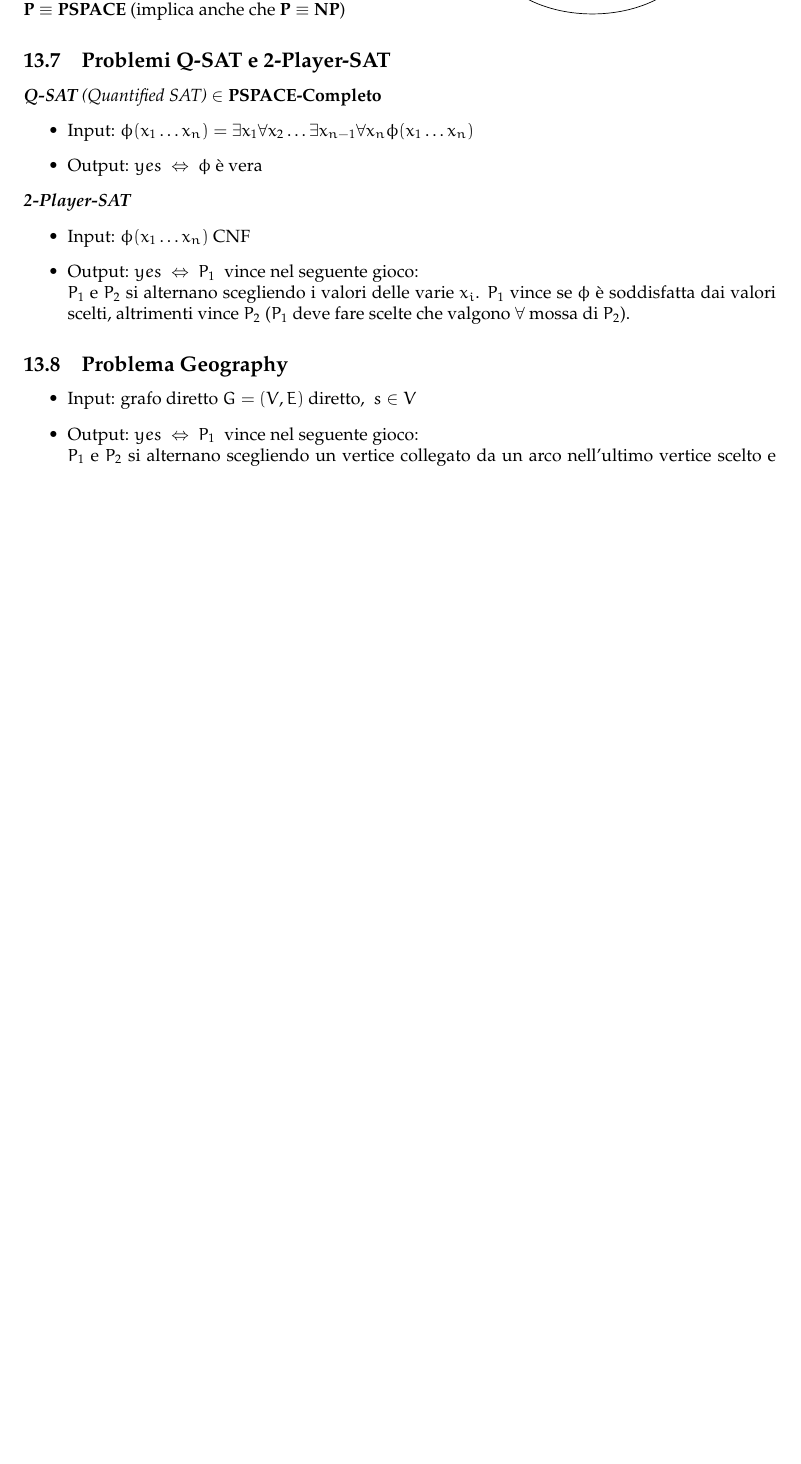
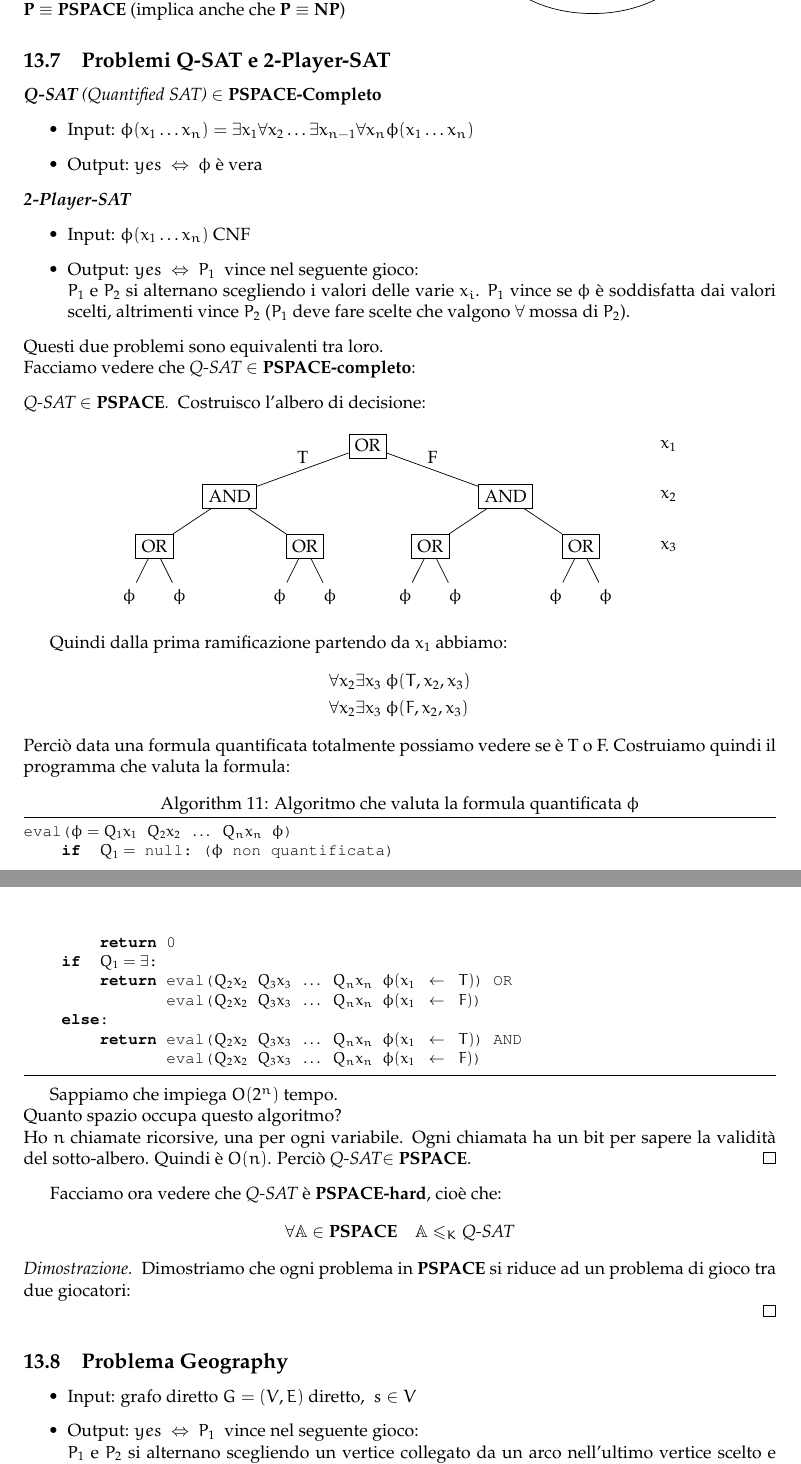
Before and after one commit to sentientmachin3/dispense-info-univr, a LaTeX document (magistrale/complessita/complessita.tex): part of page 46 of 52 before the commit and two parts of pages 46 and 47 of 53 after it, the two joined at a grey line, cut so that both start at the same text, the shorter picture padded with empty space. Compiled offline with pdfLaTeX.

Commit message:
added pspace proof of Q-SAT

```diff
--- a/magistrale/complessita/complessita.tex
+++ b/magistrale/complessita/complessita.tex
@@ -2875,6 +2875,62 @@ SAT-Verifier($\phi(C_1 \dots C_n), \underline{a}$)
  		$ P_1 $ e $ P_2 $ si alternano scegliendo i valori delle varie $x_i$. $P_1$ vince se $\phi$ è soddisfatta dai valori scelti, altrimenti vince $P_2$ ($P_1$ deve fare scelte che valgono $\forall$ mossa di $P_2$).
 	\end{itemize}
 
+	 \noindent
+	 Questi due problemi sono equivalenti tra loro.\\
+	 Facciamo vedere che \textit{Q-SAT} $ \in \pspace$\textbf{-completo}:
+
+	 \begin{proof}[\textit{Q-SAT} $ \in \pspace$]
+	 	Costruisco l'albero di decisione:
+	 	\begin{figure}[h!]
+	 		\centering
+	 		\begin{tikzpicture}
+		 		\node[draw] (a) at (6, 3.75) {OR};
+		 		\node[draw] (b) at (3.25, 2.75) {AND}; \node[draw] (c) at (8.75, 2.75) {AND};
+		 		\node[draw] (d) at (1.75, 1.75) {OR}; \node[draw] (e) at (4.75, 1.75) {OR};
+		 		\node[draw] (f) at (7.25, 1.75) {OR}; \node[draw] (g) at (10.25, 1.75) {OR};
+		 		\node (h) at (1.25, .75) {$ \phi $}; \node (l) at (2.25, .75) {$ \phi $};
+		 		\node (m) at (4.25, .75) {$ \phi $}; \node (i) at (10.75, .75) {$ \phi $};
+		 		\node (n) at (5.25, .75) {$ \phi $}; \node (o) at (6.75, .75) {$ \phi $};
+		 		\node (p) at (7.75, .75) {$ \phi $}; \node (q) at (9.75, .75) {$ \phi $};
+		 		\draw (a) -- node[left, above] {T} (b) -- (d) -- (h); \draw (d) -- (l);
+		 		\draw (b) -- (e) -- (m); \draw (e) -- (n);
+		 		\draw (a) -- node[right, above] {F} (c) -- (g) -- (q); \draw (c) -- (f) -- (o); \draw (f) -- (p);\draw (g) -- (i);
+		 		\node at (12,3.75) {$ x_1 $}; \node at (12,2.75) {$ x_2 $};\node at (12,1.75) {$ x_3 $};
+	 		\end{tikzpicture}
+	 	\end{figure}
+
+	 	Quindi dalla prima ramificazione partendo da $ x_1 $ abbiamo:
+	 	\begin{align*}
+		 	&\forall x_2\exists x_3\ \phi (T, x_2, x_3) \\
+		 	&\forall x_2\exists x_3\ \phi (F, x_2, x_3)
+	 	\end{align*}
+		 Perciò data una formula quantificata totalmente possiamo vedere se è T o F. Costruiamo quindi il programma che valuta la formula:
+		 \begin{lstlisting}[mathescape=true, frame=tb, basicstyle=\small\ttfamily, caption={Algoritmo che valuta la formula quantificata $ \phi $}]
+eval($ \phi = Q_1 x_1\ Q_2 x_2\ \dots\ Q_n x_n\ \phi $)
+	if $ \ Q_1 = $ null: ($ \phi $ non quantificata)
+		return 0
+	if $ \ Q_1 = \exists $:
+		return eval($ Q_2 x_2\ Q_3 x_3\ \dots\ Q_n x_n\ \phi(x_1\ \leftarrow\ T ) $) OR
+			   eval($ Q_2 x_2\ Q_3 x_3\ \dots\ Q_n x_n\ \phi(x_1\ \leftarrow\ F ) $)
+	else:
+		return eval($ Q_2 x_2\ Q_3 x_3\ \dots\ Q_n x_n\ \phi(x_1\ \leftarrow\ T ) $) AND
+			   eval($ Q_2 x_2\ Q_3 x_3\ \dots\ Q_n x_n\ \phi(x_1\ \leftarrow\ F ) $)
+		 \end{lstlisting}
+
+		 Sappiamo che impiega $ O(2^n) $ tempo.\\
+		 Quanto spazio occupa questo algoritmo?\\
+		 Ho $ n $ chiamate ricorsive, una per ogni variabile. Ogni chiamata ha un bit per sapere la validità del sotto-albero. Quindi è $ O(n) $. Perciò \textit{Q-SAT}$ \in\pspace $.
+	 \end{proof}
+
+	 Facciamo ora vedere che \textit{Q-SAT} è $ \pspace$\textbf{-hard}, cioè che:
+	 \[
+		 \forall \prob{A}\in \pspace\quad \prob{A}\leq_K \text{\textit{Q-SAT}}
+	 \]
+
+	 \begin{proof}
+	 	Dimostriamo che ogni problema in $ \pspace $ si riduce ad un problema di gioco tra due giocatori:
+
+	 \end{proof}
 
 		\subsection{Problema Geography}
 			\begin{itemize}
```
Also changed, not shown: magistrale/complessita/complessita.pdf.
